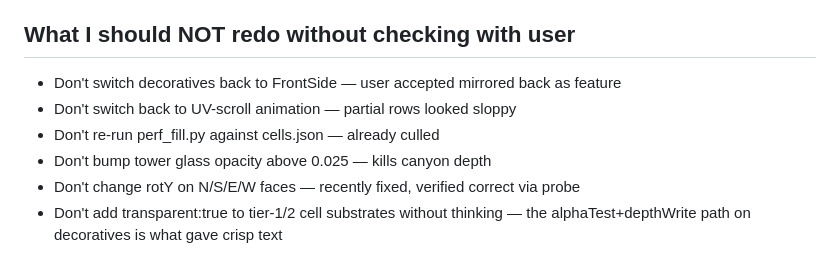
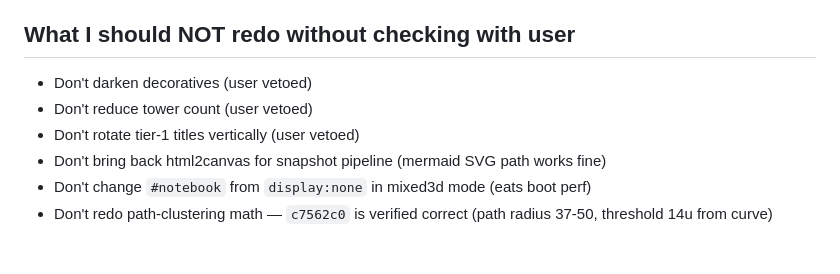
Before and after one commit to justinstimatze/lucida, a Markdown page: SESSION_HANDOFF.md, the part around one of its changes. Rendered like a GitHub page.

```diff
--- a/SESSION_HANDOFF.md
+++ b/SESSION_HANDOFF.md
@@ -98,9 +127,9 @@ These were tested and accepted; don't re-litigate without strong reason.
 
 ## What I should NOT redo without checking with user
 
-- Don't switch decoratives back to FrontSide — user accepted mirrored back as feature
-- Don't switch back to UV-scroll animation — partial rows looked sloppy
-- Don't re-run perf_fill.py against cells.json — already culled
-- Don't bump tower glass opacity above 0.025 — kills canyon depth
-- Don't change rotY on N/S/E/W faces — recently fixed, verified correct via probe
-- Don't add transparent:true to tier-1/2 cell substrates without thinking — the alphaTest+depthWrite path on decoratives is what gave crisp text
+- Don't darken decoratives (user vetoed)
+- Don't reduce tower count (user vetoed)
+- Don't rotate tier-1 titles vertically (user vetoed)
+- Don't bring back html2canvas for snapshot pipeline (mermaid SVG path works fine)
+- Don't change `#notebook` from `display:none` in mixed3d mode (eats boot perf)
+- Don't redo path-clustering math — `c7562c0` is verified correct (path radius 37-50, threshold 14u from curve)
```
Also changed, not shown: other parts of SESSION_HANDOFF.md (+97 -68 lines).
